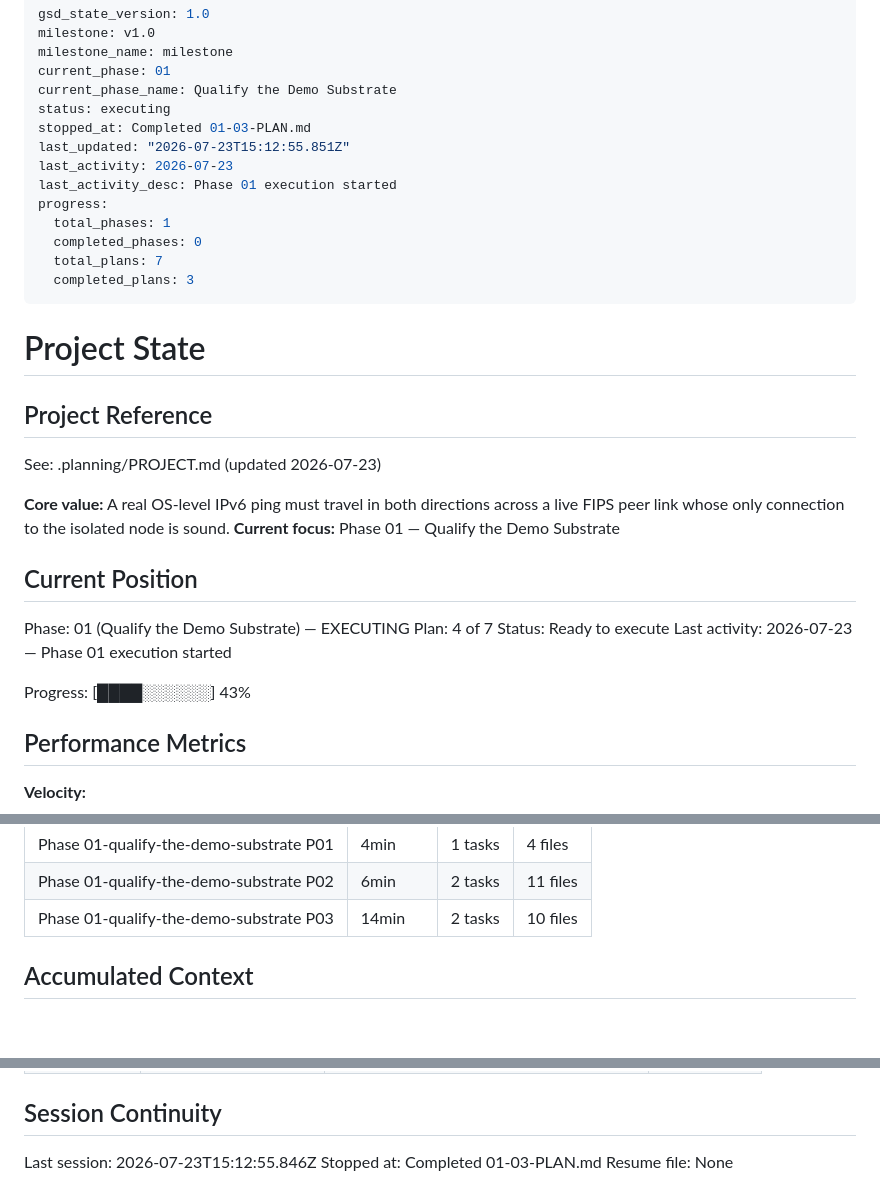
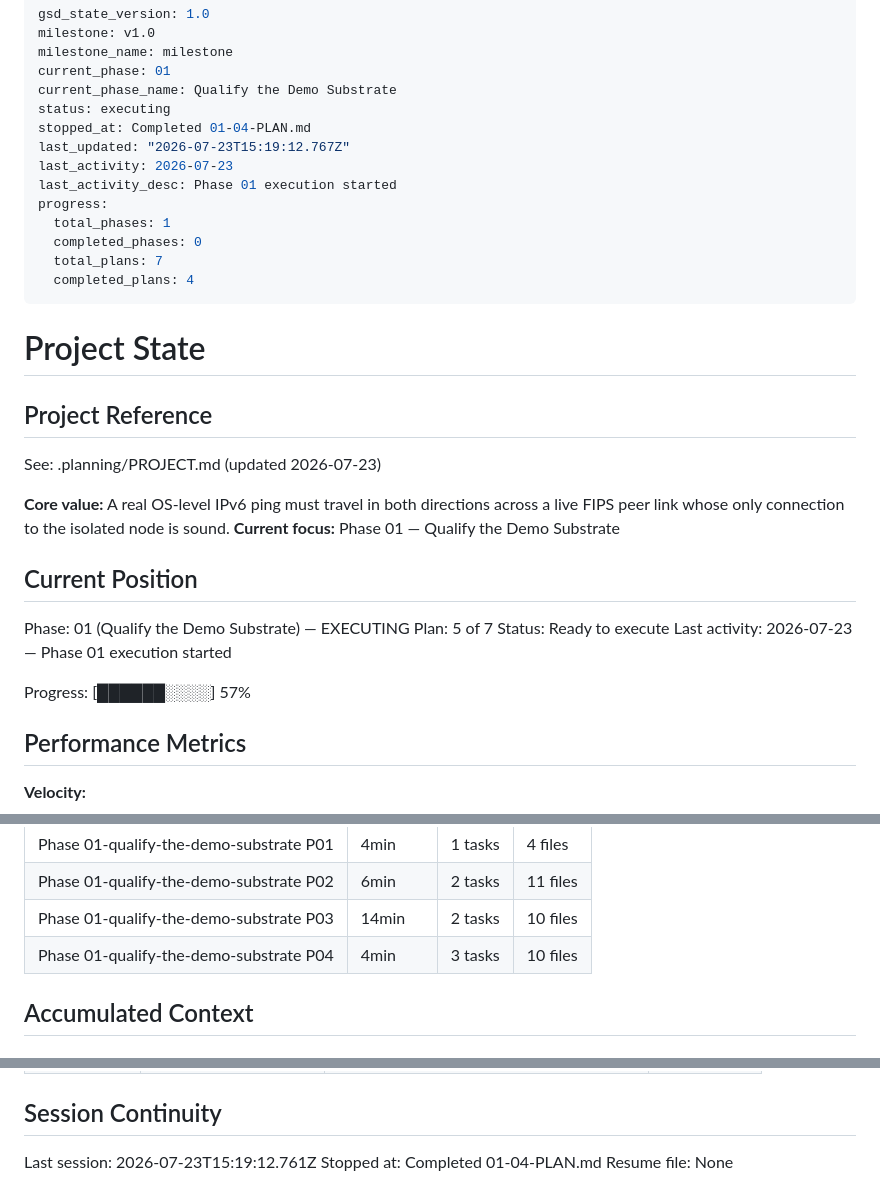
Before and after one commit to sandwichfarm/fipwave, a Markdown page: .planning/STATE.md, 3 parts joined by grey strips. GitHub-like rendering; blank space fills up the shorter version.

Commit message:
docs(01-04): complete FWAV evidence contract plan

```diff
--- a/.planning/STATE.md
+++ b/.planning/STATE.md
@@ -5,15 +5,15 @@ milestone_name: milestone
 current_phase: 01
 current_phase_name: Qualify the Demo Substrate
 status: executing
-stopped_at: Completed 01-03-PLAN.md
-last_updated: "2026-07-23T15:12:55.851Z"
+stopped_at: Completed 01-04-PLAN.md
+last_updated: "2026-07-23T15:19:12.767Z"
 last_activity: 2026-07-23
 last_activity_desc: Phase 01 execution started
 progress:
   total_phases: 1
   completed_phases: 0
   total_plans: 7
-  completed_plans: 3
+  completed_plans: 4
 ---
 
 # Project State
@@ -28,11 +28,11 @@ See: .planning/PROJECT.md (updated 2026-07-23)
 ## Current Position
 
 Phase: 01 (Qualify the Demo Substrate) — EXECUTING
-Plan: 4 of 7
+Plan: 5 of 7
 Status: Ready to execute
 Last activity: 2026-07-23 — Phase 01 execution started
 
-Progress: [████░░░░░░] 43%
+Progress: [██████░░░░] 57%
 
 ## Performance Metrics
 
@@ -60,6 +60,7 @@ Progress: [████░░░░░░] 43%
 | Phase 01-qualify-the-demo-substrate P01 | 4min | 1 tasks | 4 files |
 | Phase 01-qualify-the-demo-substrate P02 | 6min | 2 tasks | 11 files |
 | Phase 01-qualify-the-demo-substrate P03 | 14min | 2 tasks | 10 files |
+| Phase 01-qualify-the-demo-substrate P04 | 4min | 3 tasks | 10 files |
 
 ## Accumulated Context
 
@@ -94,6 +96,6 @@ None yet.
 
 ## Session Continuity
 
-Last session: 2026-07-23T15:12:55.846Z
-Stopped at: Completed 01-03-PLAN.md
+Last session: 2026-07-23T15:19:12.761Z
+Stopped at: Completed 01-04-PLAN.md
 Resume file: None
```
Also changed, not shown: other parts of .planning/STATE.md (+1 -0 lines), .planning/ROADMAP.md (+3 -3 lines), 1 other file.
